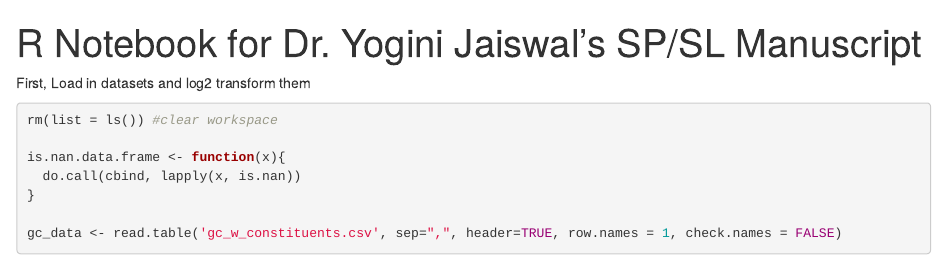
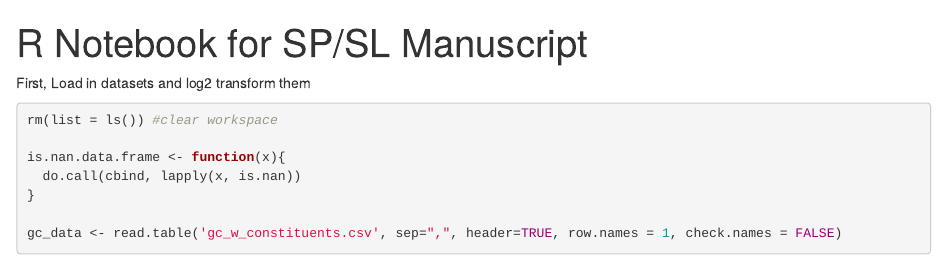
Before and after one commit to palomnyk/comparison_of_two_species, an R Markdown document (code_for_Figures.Rmd): the page in a window 1100 px wide, from its top. Rendered offline with R 4.5, knitr and Pandoc, with nearby package versions; some code elsewhere in the file could not run offline.

Commit message:
Update code_for_Figures.Rmd
remove names

```diff
--- a/code_for_Figures.Rmd
+++ b/code_for_Figures.Rmd
@@ -1,5 +1,5 @@
 ---
-title: "R Notebook for Dr. Yogini Jaiswal's SP/SL Manuscript"
+title: "R Notebook for SP/SL Manuscript"
 output: html_notebook
 ---
 
```
